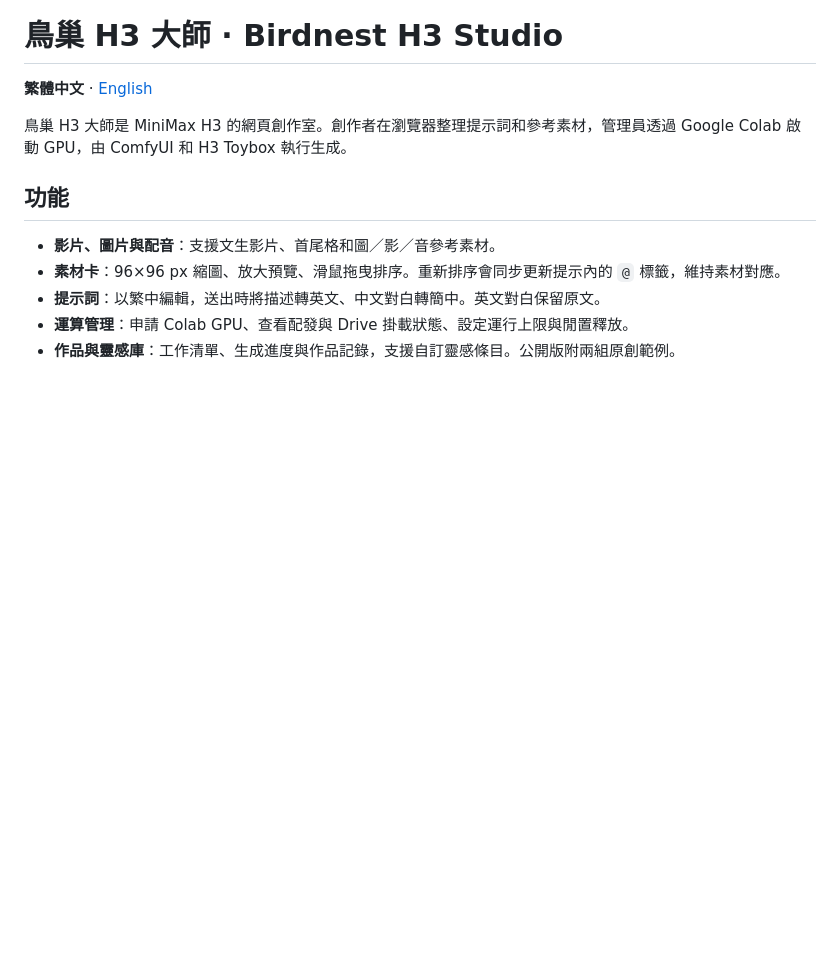
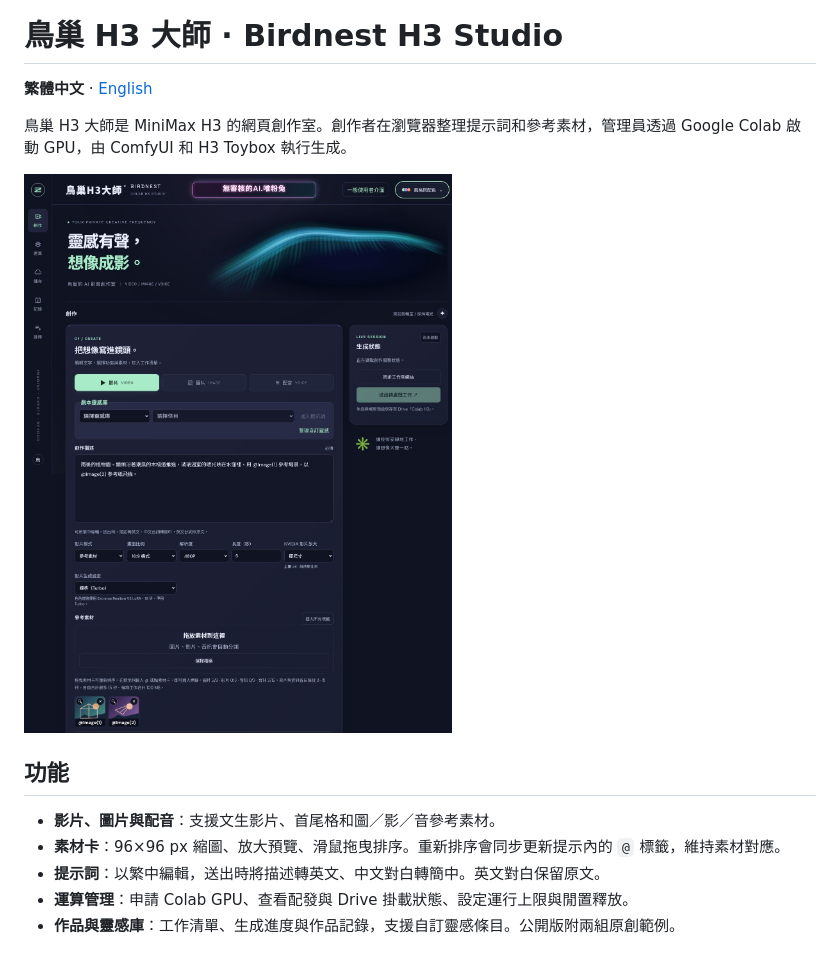
Before and after one commit to josefhsu/birdnest-h3-studio, a Markdown page: README.md, the part around the change. Rendered like a GitHub page; pictures changed too: docs/studio-ui.jpg (added); blank space fills up the shorter version.

Commit message:
Show the studio interface in both READMEs

```diff
--- a/README.md
+++ b/README.md
@@ -3,6 +3,8 @@
 **繁體中文** · [English](README.en.md)
 
 鳥巢 H3 大師是 MiniMax H3 的網頁創作室。創作者在瀏覽器整理提示詞和參考素材，管理員透過 Google Colab 啟動 GPU，由 ComfyUI 和 H3 Toybox 執行生成。
+
+![鳥巢 H3 大師創作工作台，顯示繁中提示、影片設定和兩張參考素材卡](docs/studio-ui.jpg)
 
 ## 功能
 
```
Also changed, not shown: README.en.md (+2 -0 lines).
